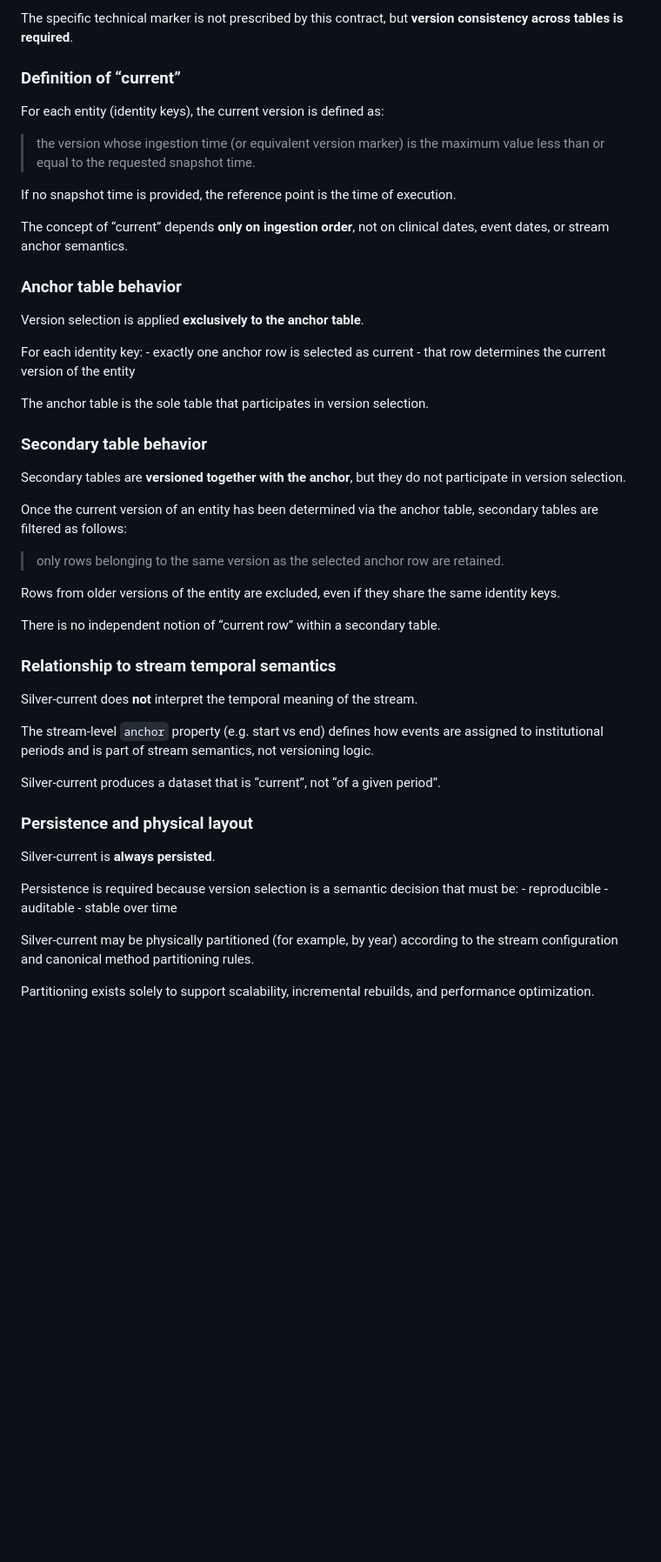
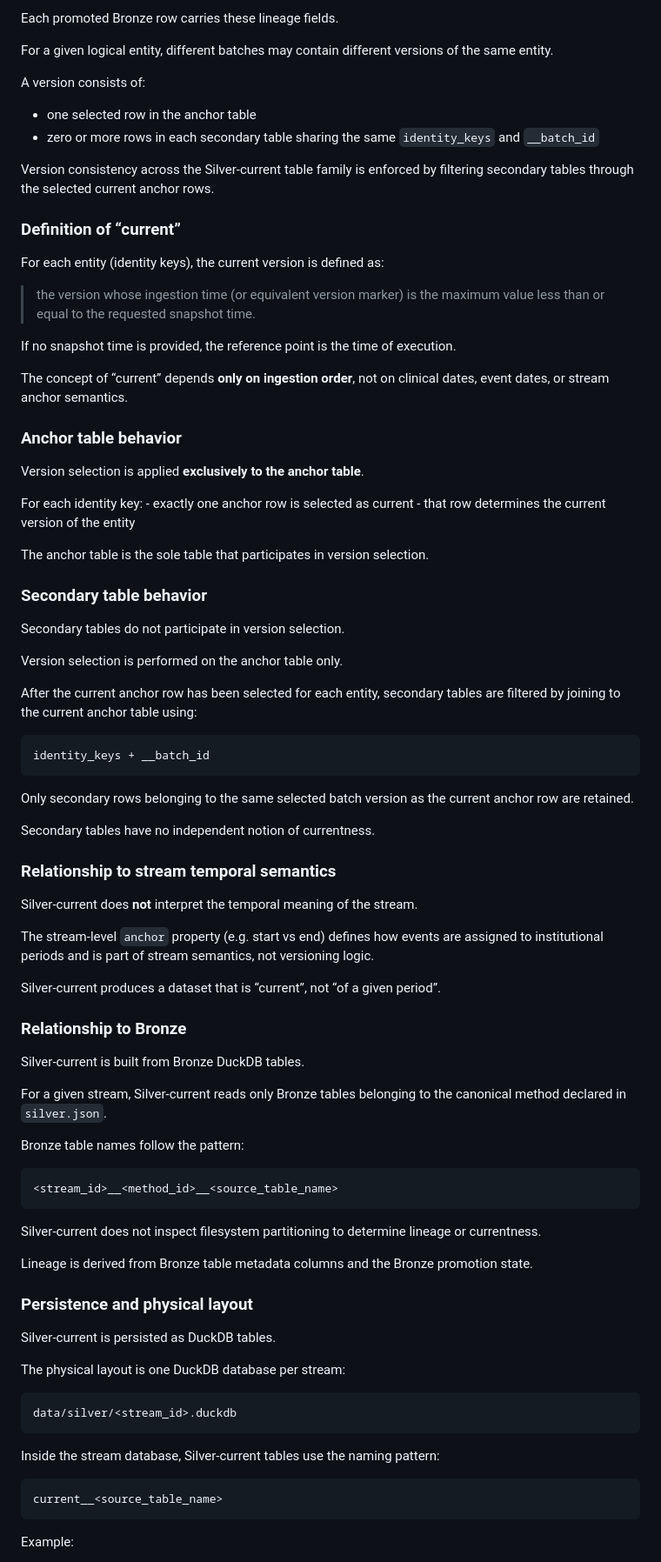
Before and after one commit to andreafdx/xpipe, a Markdown page: docs/contracts/silver_contract.md, the part around one of its changes. Shown at 87% size. Rendered like a GitHub page; blank space fills up the shorter version.

Commit message:
Update silver current plan and left silver harmonized as is. snapshot definition left pending for future updates

````diff
--- a/docs/contracts/silver_contract.md
+++ b/docs/contracts/silver_contract.md
@@ -58,51 +88,105 @@ All rows belonging to the same version share a common version identifier, such a
 
-The specific technical marker is not prescribed by this contract, but **version consistency across tables is required**.
+Each promoted Bronze row carries these lineage fields.
+
+For a given logical entity, different batches may contain different
+versions of the same entity.
+
+A version consists of:
+
+- one selected row in the anchor table
+- zero or more rows in each secondary table sharing the same
+`identity_keys` and `__batch_id`
+
+Version consistency across the Silver-current table family is enforced
+by filtering secondary tables through the selected current anchor rows.
 
 ### Definition of “current”
 
 For each entity (identity keys), the current version is defined as:
 
-> the version whose ingestion time (or equivalent version marker) is the maximum value less than or equal to the requested snapshot time.
+> the version whose ingestion time (or equivalent version marker) is the
+> maximum value less than or equal to the requested snapshot time.
 
-If no snapshot time is provided, the reference point is the time of execution.
+If no snapshot time is provided, the reference point is the time of
+execution.
 
-The concept of “current” depends **only on ingestion order**, not on clinical dates, event dates, or stream anchor semantics.
+The concept of “current” depends **only on ingestion order**, not on
+clinical dates, event dates, or stream anchor semantics.
 
 ### Anchor table behavior
 
 Version selection is applied **exclusively to the anchor table**.
 
-For each identity key: - exactly one anchor row is selected as current - that row determines the current version of the entity
+For each identity key: - exactly one anchor row is selected as current -
+that row determines the current version of the entity
 
-The anchor table is the sole table that participates in version selection.
+The anchor table is the sole table that participates in version
+selection.
 
 ### Secondary table behavior
 
-Secondary tables are **versioned together with the anchor**, but they do not participate in version selection.
+Secondary tables do not participate in version selection.
 
-Once the current version of an entity has been determined via the anchor table, secondary tables are filtered as follows:
+Version selection is performed on the anchor table only.
 
-> only rows belonging to the same version as the selected anchor row are retained.
+After the current anchor row has been selected for each entity,
+secondary tables are filtered by joining to the current anchor table
+using:
 
-Rows from older versions of the entity are excluded, even if they share the same identity keys.
+```text
+identity_keys + __batch_id
+```
 
-There is no independent notion of “current row” within a secondary table.
+Only secondary rows belonging to the same selected batch version as the
+current anchor row are retained.
+
+Secondary tables have no independent notion of currentness.
 
 ### Relationship to stream temporal semantics
 
-Silver‑current does **not** interpret the temporal meaning of the stream.
+Silver‑current does **not** interpret the temporal meaning of the
+stream.
 
-The stream‑level `anchor` property (e.g. start vs end) defines how events are assigned to institutional periods and is part of stream semantics, not versioning logic.
+The stream‑level `anchor` property (e.g. start vs end) defines how
+events are assigned to institutional periods and is part of stream
+semantics, not versioning logic.
 
-Silver‑current produces a dataset that is “current”, not “of a given period”.
+Silver‑current produces a dataset that is “current”, not “of a given
+period”.
+
+### Relationship to Bronze
+
+Silver-current is built from Bronze DuckDB tables.
+
+For a given stream, Silver-current reads only Bronze tables belonging to
+the canonical method declared in `silver.json`.
+
+Bronze table names follow the pattern:
+
+```text
+<stream_id>__<method_id>__<source_table_name>
+```
+
+Silver-current does not inspect filesystem partitioning to determine
+lineage or currentness.
+
+Lineage is derived from Bronze table metadata columns and the Bronze
+promotion state.
+
 
 ### Persistence and physical layout
 
-Silver‑current is **always persisted**.
+Silver-current is persisted as DuckDB tables.
 
-Persistence is required because version selection is a semantic decision that must be: - reproducible - auditable - stable over time
+The physical layout is one DuckDB database per stream:
 
-Silver‑current may be physically partitioned (for example, by year) according to the stream configuration and canonical method partitioning rules.
+```text
+data/silver/<stream_id>.duckdb
+```
 
-Partitioning exists solely to support scalability, incremental rebuilds, and performance optimization.
+Inside the stream database, Silver-current tables use the naming pattern:
+```text
+current__<source_table_name>
+```
+Example:
 
````
Also changed, not shown: other parts of docs/contracts/silver_contract.md (+93 -31 lines).
